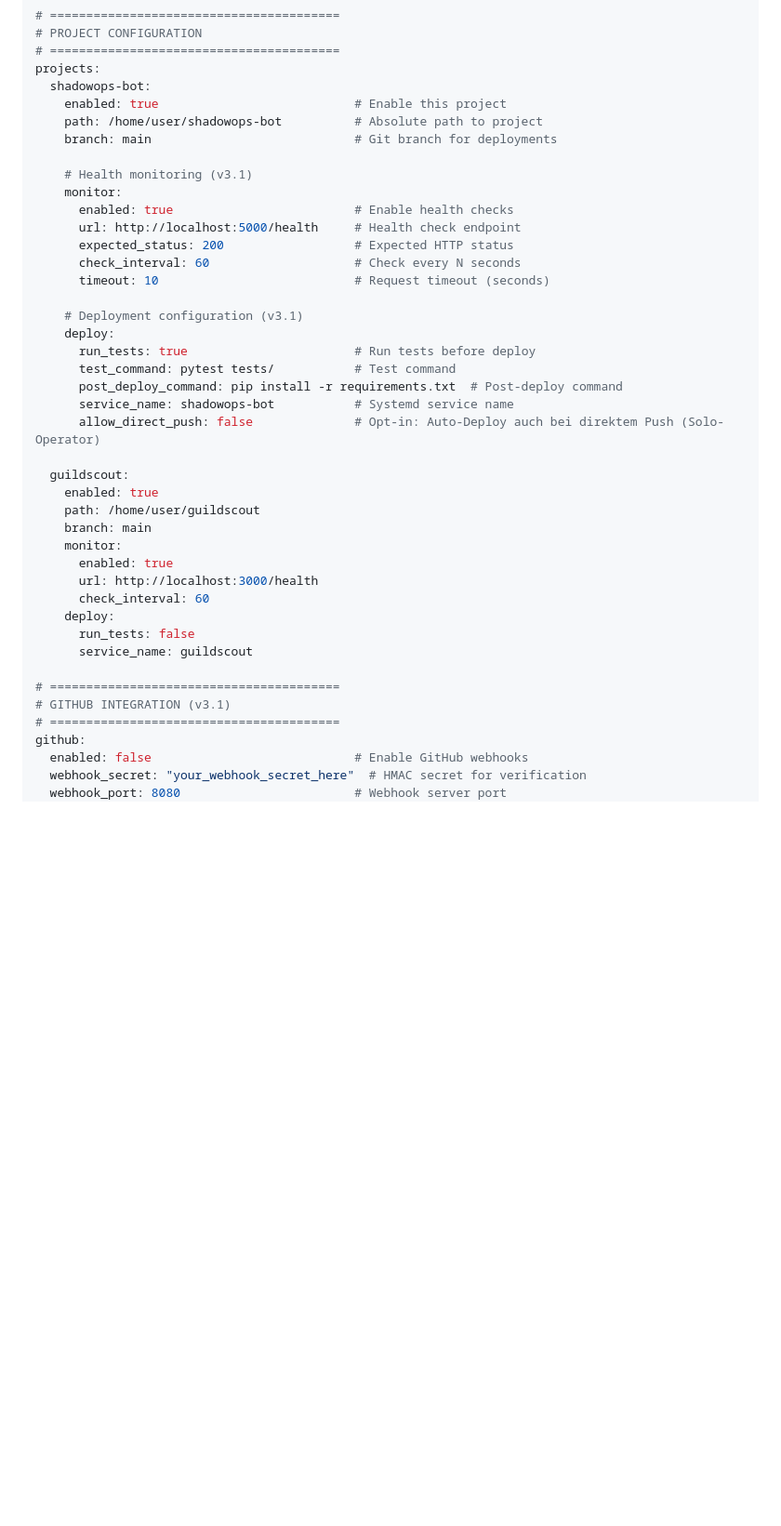
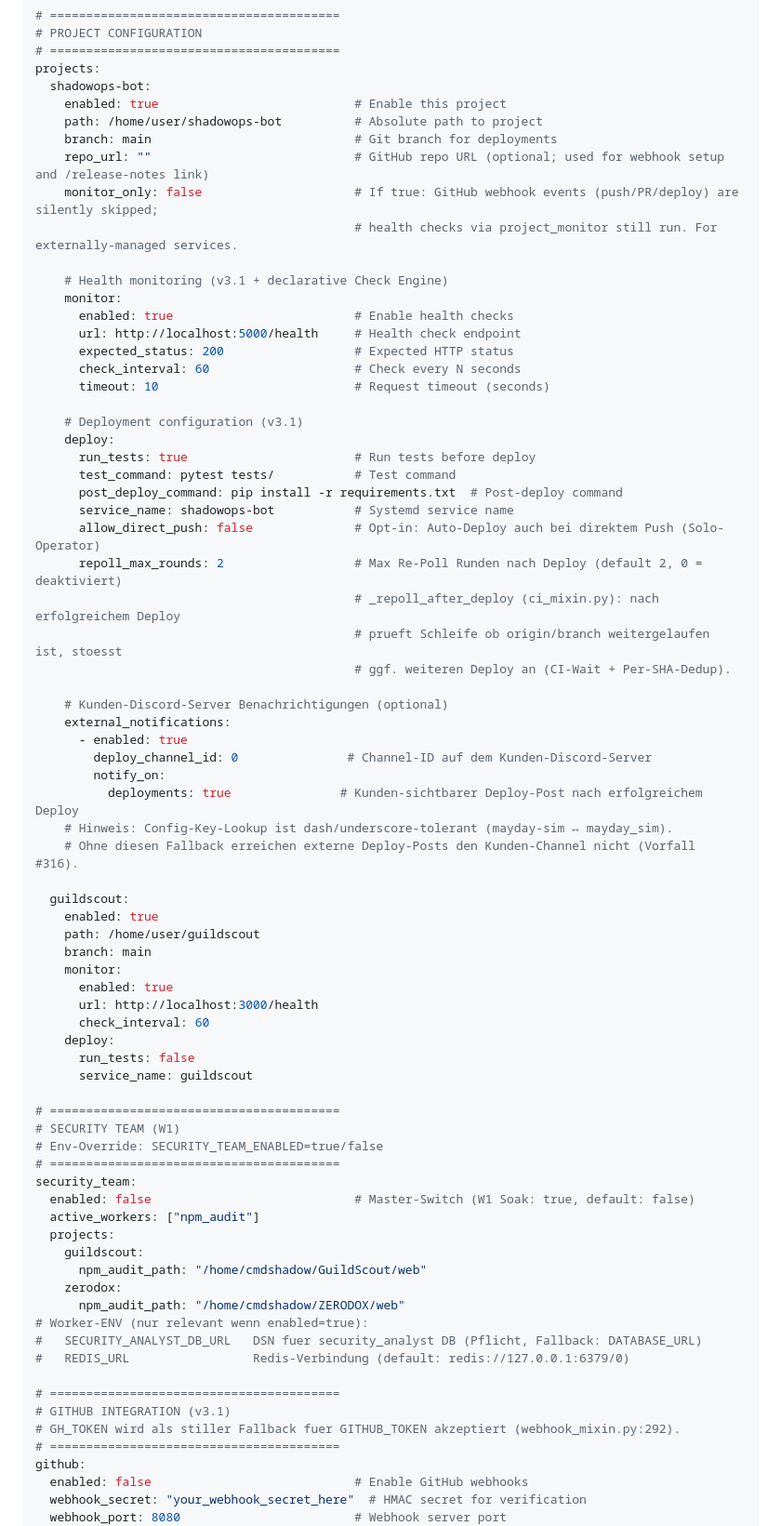
Before and after one commit to Commandershadow9/shadowops-bot, a Markdown page: docs/reference/api.md, the part around one of its changes. Shown at 93% size. Drawn GitHub-style; blank space fills up the shorter version.

Commit message:
docs: Punkt 21 — _repoll_after_deploy + deploy.repoll_max_rounds + zerodox-build-drift-check.py (PR #350)

```diff
--- a/docs/reference/api.md
+++ b/docs/reference/api.md
@@ -436,8 +480,11 @@ projects:
     enabled: true                           # Enable this project
     path: /home/user/shadowops-bot          # Absolute path to project
     branch: main                            # Git branch for deployments
+    repo_url: ""                            # GitHub repo URL (optional; used for webhook setup and /release-notes link)
+    monitor_only: false                     # If true: GitHub webhook events (push/PR/deploy) are silently skipped;
+                                            # health checks via project_monitor still run. For externally-managed services.
 
-    # Health monitoring (v3.1)
+    # Health monitoring (v3.1 + declarative Check Engine)
     monitor:
       enabled: true                         # Enable health checks
       url: http://localhost:5000/health     # Health check endpoint
@@ -452,6 +499,19 @@ projects:
       post_deploy_command: pip install -r requirements.txt  # Post-deploy command
       service_name: shadowops-bot           # Systemd service name
       allow_direct_push: false              # Opt-in: Auto-Deploy auch bei direktem Push (Solo-Operator)
+      repoll_max_rounds: 2                  # Max Re-Poll Runden nach Deploy (default 2, 0 = deaktiviert)
+                                            # _repoll_after_deploy (ci_mixin.py): nach erfolgreichem Deploy
+                                            # prueft Schleife ob origin/branch weitergelaufen ist, stoesst
+                                            # ggf. weiteren Deploy an (CI-Wait + Per-SHA-Dedup).
+
+    # Kunden-Discord-Server Benachrichtigungen (optional)
+    external_notifications:
+      - enabled: true
+        deploy_channel_id: 0               # Channel-ID auf dem Kunden-Discord-Server
+        notify_on:
+          deployments: true               # Kunden-sichtbarer Deploy-Post nach erfolgreichem Deploy
+    # Hinweis: Config-Key-Lookup ist dash/underscore-tolerant (mayday-sim ↔ mayday_sim).
+    # Ohne diesen Fallback erreichen externe Deploy-Posts den Kunden-Channel nicht (Vorfall #316).
 
   guildscout:
     enabled: true
@@ -466,7 +526,24 @@ projects:
       service_name: guildscout
 
 # ========================================
+# SECURITY TEAM (W1)
+# Env-Override: SECURITY_TEAM_ENABLED=true/false
+# ========================================
+security_team:
+  enabled: false                            # Master-Switch (W1 Soak: true, default: false)
+  active_workers: ["npm_audit"]
+  projects:
+    guildscout:
+      npm_audit_path: "/home/cmdshadow/GuildScout/web"
+    zerodox:
+      npm_audit_path: "/home/cmdshadow/ZERODOX/web"
+# Worker-ENV (nur relevant wenn enabled=true):
+#   SECURITY_ANALYST_DB_URL   DSN fuer security_analyst DB (Pflicht, Fallback: DATABASE_URL)
+#   REDIS_URL                 Redis-Verbindung (default: redis://127.0.0.1:6379/0)
+
+# ========================================
 # GITHUB INTEGRATION (v3.1)
+# GH_TOKEN wird als stiller Fallback fuer GITHUB_TOKEN akzeptiert (webhook_mixin.py:292).
 # ========================================
 github:
   enabled: false                            # Enable GitHub webhooks
```
Also changed, not shown: other parts of docs/reference/api.md (+72 -4 lines), CLAUDE.md (+4 -2 lines).
